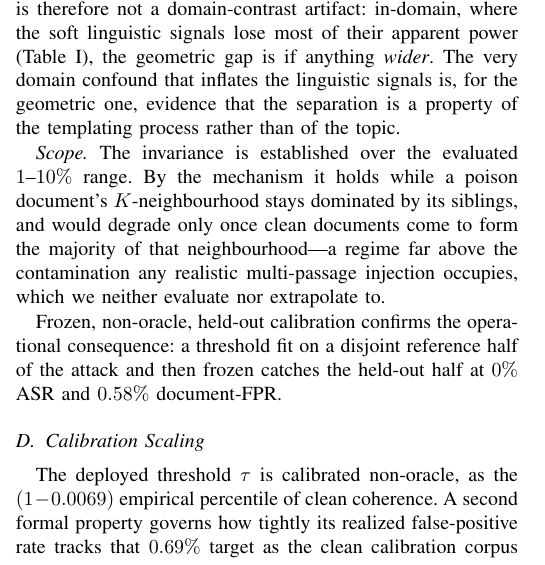
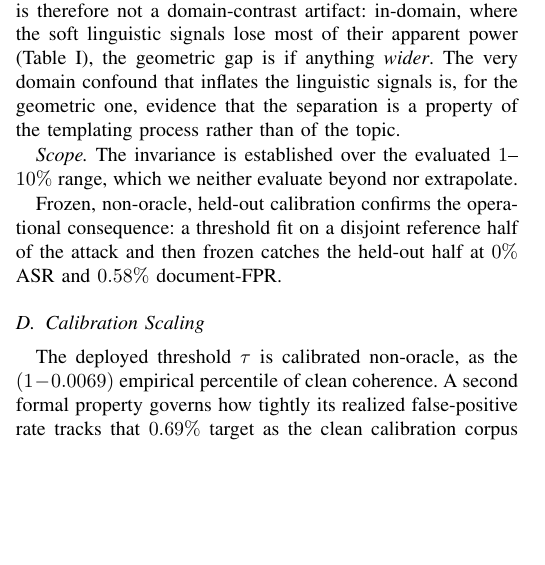
Before and after one commit to varadharajanv0310/SEVA-RAG, a LaTeX paper (SEVA_v8.tex): part of one column of page 6 of 12, cut so that both start at the same text, the shorter picture padded with empty space. Compiled offline with pdfLaTeX.

Commit message:
paper(v8): Obs 1 Scope -- delete speculative boundary sentence (author ruling a)
Deletes the internally self-contradictory speculative clause (paired a low-poison-count condition with a high-contamination regime). Empirical statement untouched; Scope now reads: 'The invariance is established over the evaluated 1-10% range, which we neither evaluate beyond nor extrapolate.' No P=100 boundary disclosed.

Checks: citation integrity 0/0 (29/29), percent-escaping clean, env 35/35. No push.

```diff
--- a/SEVA_v8.tex
+++ b/SEVA_v8.tex
@@ -608,11 +608,8 @@ very domain confound that inflates the linguistic signals is, for the geometric
 evidence that the separation is a property of the templating process rather than of
 the topic.% [STEP3, E2-2]
 
-\emph{Scope.} The invariance is established over the evaluated $1$--$10\%$ range. By
-the mechanism it holds while a poison document's $K$-neighbourhood stays dominated by
-its siblings, and would degrade only once clean documents come to form the majority
-of that neighbourhood---a regime far above the contamination any realistic
-multi-passage injection occupies, which we neither evaluate nor extrapolate to.
+\emph{Scope.} The invariance is established over the evaluated $1$--$10\%$ range,
+which we neither evaluate beyond nor extrapolate.
 
 Frozen, non-oracle, held-out calibration confirms the operational consequence: a
 threshold fit on a disjoint reference half of the attack and then frozen catches the
```
Also changed, not shown: PAPER_EDITS_LOG.md (+3 -2 lines).
